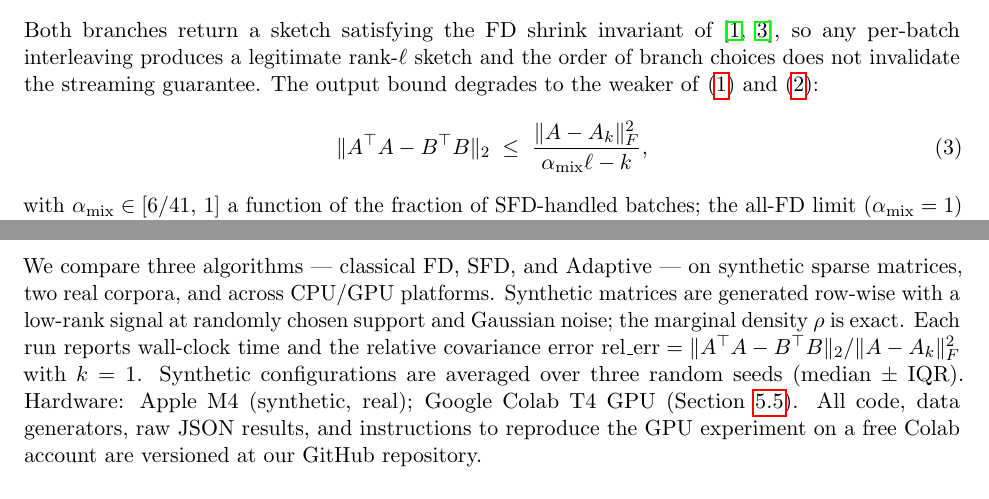
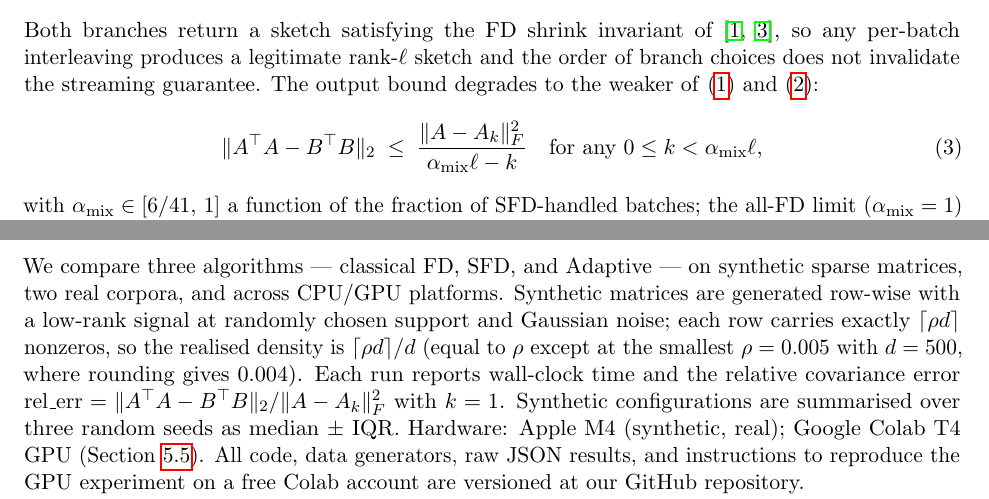
Before and after one commit to lzxmerengues-dev/randominzed_final_project, a LaTeX paper (report/main.tex): two parts of pages 3 and 5 of 9, joined at a grey line, cut so that both start at the same text. Compiled offline with pdfLaTeX.

Commit message:
Three-round deep audit: 4 additional corrections (#13)
Round 1 (math derivations): The §4 gap-closing argument is correct after
PR #8 (no '0.48' regression). The §2 textbook crossover derivation
ρ* = 1 - ℓ/d is consistent with both per-shrink and total-stream cost
analyses. No changes needed.

Round 2 (code-vs-prose):
- §5 Setup claimed 'the marginal density ρ is exact'. The synthetic
  generator uses k = round(ρ·d) per row, so realised density is
  ⌈ρd⌉/d. At ρ = 0.005, d = 500 this gives k = 2 → density = 0.004,
  not 0.005. Reworded to state the realised density formula and flag
  the one rounded case.
- §5 Setup said configurations are 'averaged over three seeds (median ±
  IQR)'. Median is not an average; reworded to 'summarised over three
  seeds as median ± IQR'.

Round 3 (cross-check against GLP16 [Ghashami-Liberty-Phillips KDD 2016]):
- α = 6/41 confirmed from the paper's Theorem 4.1 ✓
- §2 SFD bound (eq:sfd-bound) was missing the k constraint. GLP16 states
  the bound for 'any 0 ≤ k < αℓ'; with α = 6/41 and ℓ = 20, this means
  k ≤ 2 in our regime. Without the constraint the denominator αℓ - k
  can become negative and the bound becomes vacuous. Added the
  constraint to match GLP16.
- §3.2 Adaptive bound (eq:adaptive-bound) had the same omission. Added
  k < α_mix·ℓ.

Compiles cleanly (latexmk -pdf, 9 pages).

Co-authored-by: apple <apple@appledeMacBook-Air.local>

```diff
--- a/report/main.tex
+++ b/report/main.tex
@@ -186,7 +187,8 @@ does not invalidate the streaming guarantee. The output bound degrades to
 the weaker of \eqref{eq:fd-bound} and \eqref{eq:sfd-bound}:
 \begin{equation}
 \label{eq:adaptive-bound}
-  \|A^\top A - B^\top B\|_2 \;\le\; \frac{\|A - A_k\|_F^2}{\alpha_{\mathrm{mix}}\ell - k},
+  \|A^\top A - B^\top B\|_2 \;\le\; \frac{\|A - A_k\|_F^2}{\alpha_{\mathrm{mix}}\ell - k}
+  \quad\text{for any } 0 \le k < \alpha_{\mathrm{mix}}\ell,
 \end{equation}
 with $\alpha_{\mathrm{mix}} \in [6/41,\, 1]$ a function of the fraction of
 SFD-handled batches; the all-FD limit ($\alpha_{\mathrm{mix}} = 1$) recovers
@@ -345,11 +347,13 @@ exactly what Algorithm~\ref{alg:adaptive} does.
 We compare three algorithms --- classical FD, SFD, and Adaptive --- on
 synthetic sparse matrices, two real corpora, and across CPU/GPU platforms.
 Synthetic matrices are generated row-wise with a low-rank signal at randomly
-chosen support and Gaussian noise; the marginal density $\rho$ is exact. Each
-run reports wall-clock time and the relative covariance error
-$\mathrm{rel\_err} = \|A^\top A - B^\top B\|_2 / \|A - A_k\|_F^2$ with $k = 1$.
-Synthetic configurations are averaged over three random seeds (median $\pm$
-IQR). Hardware: Apple M4 (synthetic, real); Google Colab T4 GPU (Section~\ref{ssec:cpu-gpu}).
+chosen support and Gaussian noise; each row carries exactly $\lceil \rho d
+\rceil$ nonzeros, so the realised density is $\lceil \rho d \rceil / d$
+(equal to $\rho$ except at the smallest $\rho = 0.005$ with $d = 500$, where
+rounding gives $0.004$). Each run reports wall-clock time and the relative
+covariance error $\mathrm{rel\_err} = \|A^\top A - B^\top B\|_2 / \|A -
+A_k\|_F^2$ with $k = 1$. Synthetic configurations are summarised over three
+random seeds as median $\pm$ IQR. Hardware: Apple M4 (synthetic, real); Google Colab T4 GPU (Section~\ref{ssec:cpu-gpu}).
 All code, data generators, raw JSON results, and instructions to reproduce
 the GPU experiment on a free Colab account are versioned at our GitHub
 repository.
```
Also changed, not shown: report/main.tex (3 more changed lines).
